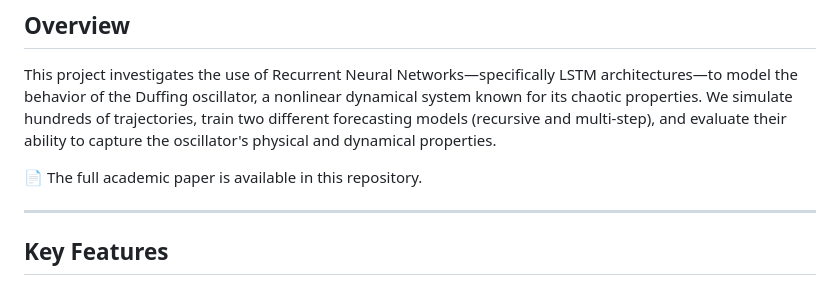
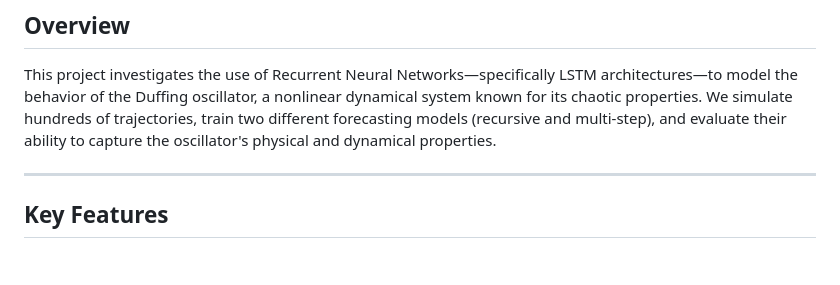
Before and after one commit to Mustafa-Meric-Kasap/duff-net-dynamics, a Markdown page: README.md, the part around the change. Rendered like a GitHub page; blank space fills up the shorter version.

```diff
--- a/README.md
+++ b/README.md
@@ -33,8 +33,6 @@ Mustafa Meriç Kasap, PHYS201, Koç University – Spring 2025
 ## Overview
 
 This project investigates the use of Recurrent Neural Networks—specifically LSTM architectures—to model the behavior of the Duffing oscillator, a nonlinear dynamical system known for its chaotic properties. We simulate hundreds of trajectories, train two different forecasting models (recursive and multi-step), and evaluate their ability to capture the oscillator's physical and dynamical properties.
-
-📄 The full academic paper is available in this repository.
 
 ---
 
```
